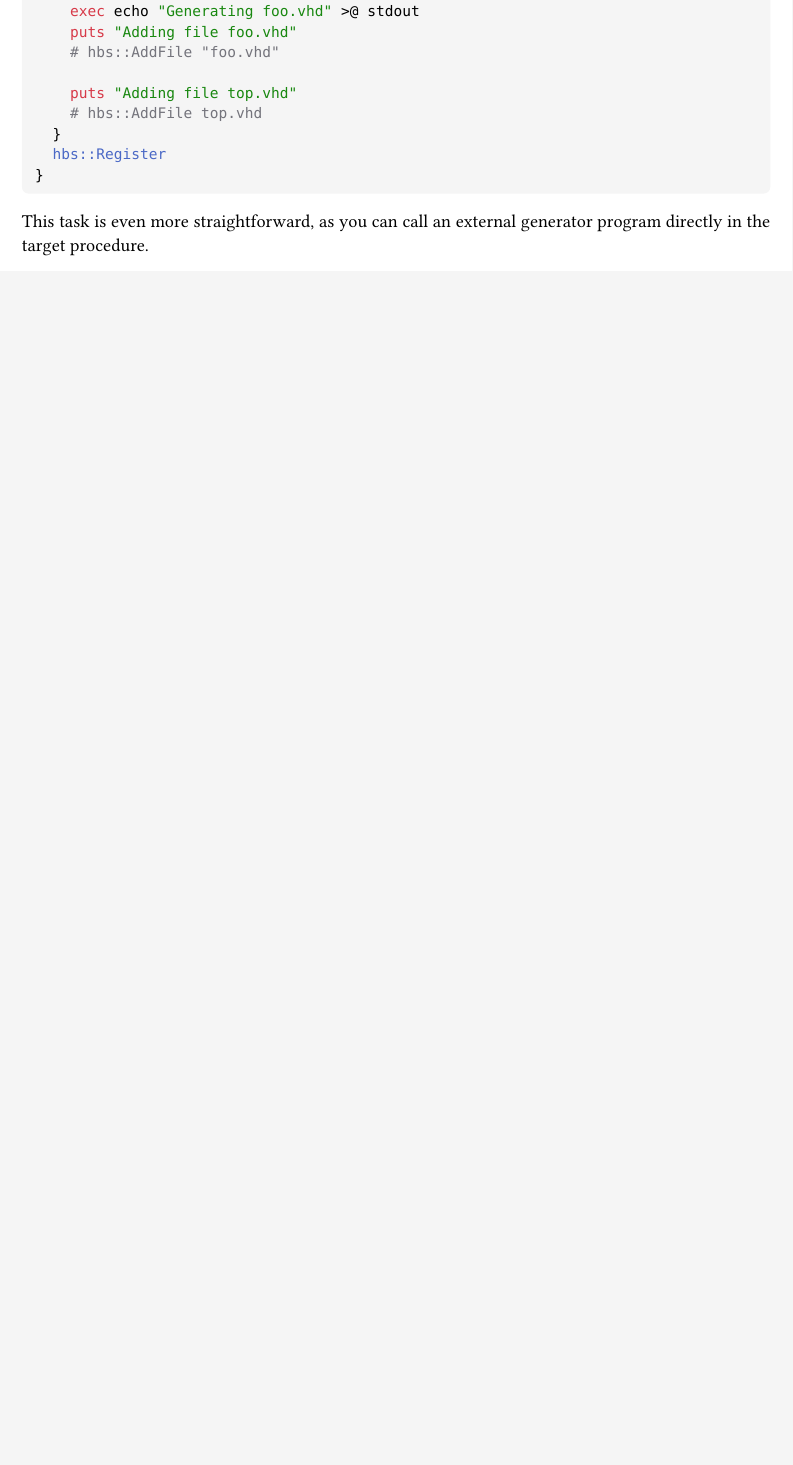
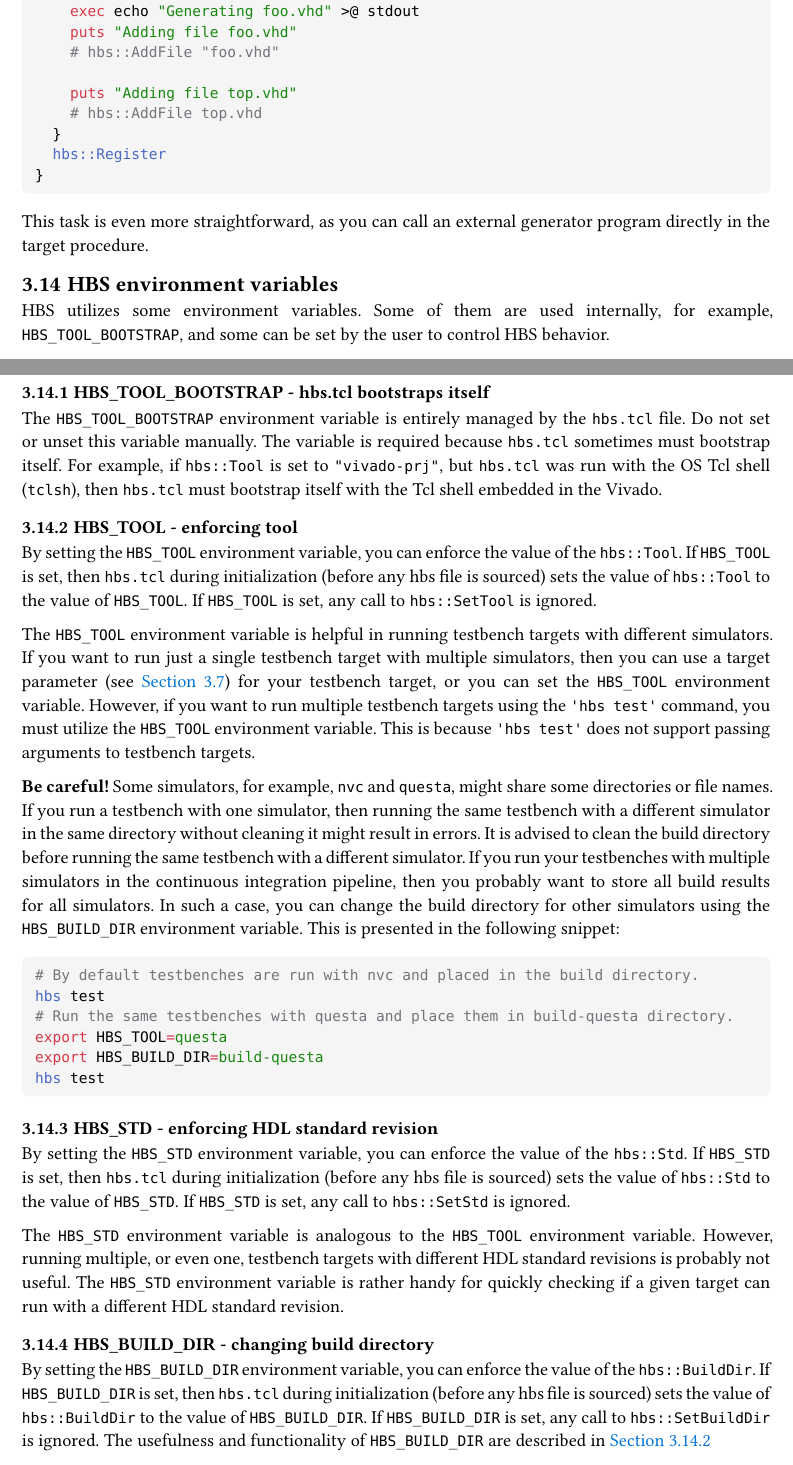
Before and after one commit to m-kru/hbs, a Typst document (user-manual/main.typ, which reads user-manual/architecture.typ): part of page 19 of 28 before the commit and two parts of pages 19 and 20 of 29 after it, the two joined at a grey line, cut so that both start at the same text, the shorter picture padded with empty space. Compiled offline with Typst 0.15.

Commit message:
user-manual: Describe environment variables

````diff
--- a/user-manual/architecture.typ
+++ b/user-manual/architecture.typ
@@ -673,3 +673,60 @@ namespace eval core {
 }
 ```
 This task is even more straightforward, as you can call an external generator program directly in the target procedure.
+
+
+== HBS environment variables
+
+HBS utilizes some environment variables.
+Some of them are used internally, for example, `HBS_TOOL_BOOTSTRAP`, and some can be set by the user to control HBS behavior.
+
+=== HBS\_TOOL\_BOOTSTRAP - hbs.tcl bootstraps itself
+
+The `HBS_TOOL_BOOTSTRAP` environment variable is entirely managed by the `hbs.tcl` file.
+Do not set or unset this variable manually.
+The variable is required because `hbs.tcl` sometimes must bootstrap itself.
+For example, if `hbs::Tool` is set to `"vivado-prj"`, but `hbs.tcl` was run with the OS Tcl shell (`tclsh`), then `hbs.tcl` must bootstrap itself with the Tcl shell embedded in the Vivado.
+
+=== HBS\_TOOL - enforcing tool <hbs-tool>
+
+By setting the `HBS_TOOL` environment variable, you can enforce the value of the `hbs::Tool`.
+If `HBS_TOOL` is set, then `hbs.tcl` during initialization (before any hbs file is sourced) sets the value of `hbs::Tool` to the value of `HBS_TOOL`.
+If `HBS_TOOL` is set, any call to `hbs::SetTool` is ignored.
+
+The `HBS_TOOL` environment variable is helpful in running testbench targets with different simulators.
+If you want to run just a single testbench target with multiple simulators, then you can use a target parameter (see @arch-target-parameters) for your testbench target, or you can set the `HBS_TOOL` environment variable.
+However, if you want to run multiple testbench targets using the `'hbs test'` command, you must utilize the `HBS_TOOL` environment variable.
+This is because `'hbs test'` does not support passing arguments to testbench targets.
+
+*Be careful!*
+Some simulators, for example, `nvc` and `questa`, might share some directories or file names.
+If you run a testbench with one simulator, then running the same testbench with a different simulator in the same directory without cleaning it might result in errors.
+It is advised to clean the build directory before running the same testbench with a different simulator.
+If you run your testbenches with multiple simulators in the continuous integration pipeline, then you probably want to store all build results for all simulators.
+In such a case, you can change the build directory for other simulators using the `HBS_BUILD_DIR` environment variable.
+This is presented in the following snippet:
+```sh
+# By default testbenches are run with nvc and placed in the build directory.
+hbs test
+# Run the same testbenches with questa and place them in build-questa directory.
+export HBS_TOOL=questa
+export HBS_BUILD_DIR=build-questa
+hbs test
+```
+
+=== HBS\_STD - enforcing HDL standard revision
+
+By setting the `HBS_STD` environment variable, you can enforce the value of the `hbs::Std`.
+If `HBS_STD` is set, then `hbs.tcl` during initialization (before any hbs file is sourced) sets the value of `hbs::Std` to the value of `HBS_STD`.
+If `HBS_STD` is set, any call to `hbs::SetStd` is ignored.
+
+The `HBS_STD` environment variable is analogous to the `HBS_TOOL` environment variable.
+However, running multiple, or even one, testbench targets with different HDL standard revisions is probably not useful.
+The `HBS_STD` environment variable is rather handy for quickly checking if a given target can run with a different HDL standard revision.
+
+=== HBS\_BUILD\_DIR - changing build directory
+
+By setting the `HBS_BUILD_DIR` environment variable, you can enforce the value of the `hbs::BuildDir`.
+If `HBS_BUILD_DIR` is set, then `hbs.tcl` during initialization (before any hbs file is sourced) sets the value of `hbs::BuildDir` to the value of `HBS_BUILD_DIR`.
+If `HBS_BUILD_DIR` is set, any call to `hbs::SetBuildDir` is ignored.
+The usefulness and functionality of `HBS_BUILD_DIR` are described in @hbs-tool
````
Also changed, not shown: user-manual/hbs-user-manual.pdf.
